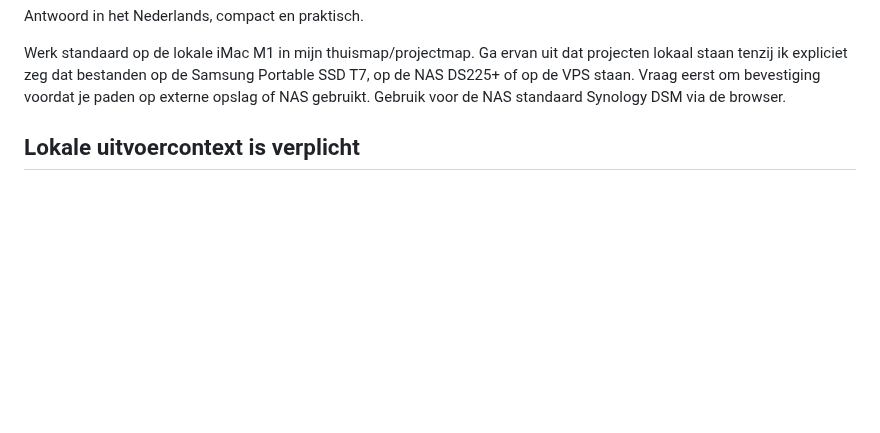
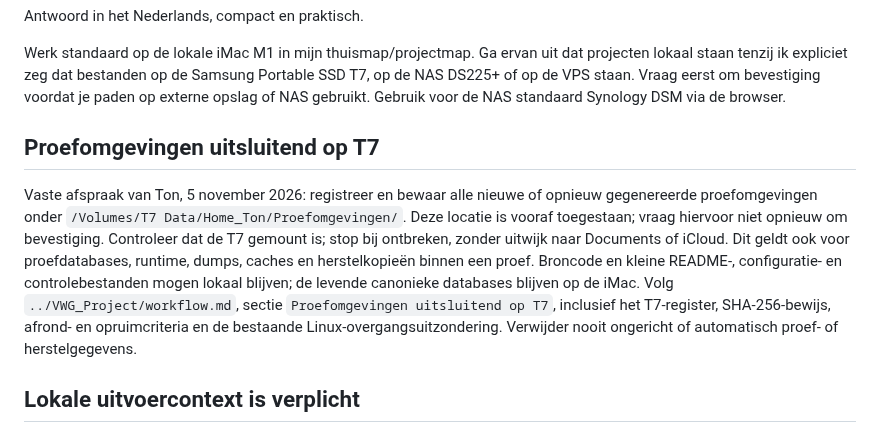
Before and after one commit to Ton2241/Meijendel, a Markdown page: AGENTS.md, the part around the change. Drawn GitHub-style; blank space fills up the shorter version.

Commit message:
Leg vaste T7-opslag voor proefomgevingen vast

```diff
--- a/AGENTS.md
+++ b/AGENTS.md
@@ -14,6 +14,20 @@ NDFF-bewerkingen vastlopen. Verlaag deze waarde niet zonder nieuwe meting.
 Antwoord in het Nederlands, compact en praktisch.
 
 Werk standaard op de lokale iMac M1 in mijn thuismap/projectmap. Ga ervan uit dat projecten lokaal staan tenzij ik expliciet zeg dat bestanden op de Samsung Portable SSD T7, op de NAS DS225+ of op de VPS staan. Vraag eerst om bevestiging voordat je paden op externe opslag of NAS gebruikt. Gebruik voor de NAS standaard Synology DSM via de browser.
+
+## Proefomgevingen uitsluitend op T7
+
+Vaste afspraak van Ton, 5 november 2026: registreer en bewaar alle nieuwe of
+opnieuw gegenereerde proefomgevingen onder
+`/Volumes/T7 Data/Home_Ton/Proefomgevingen/`. Deze locatie is vooraf toegestaan;
+vraag hiervoor niet opnieuw om bevestiging. Controleer dat de T7 gemount is;
+stop bij ontbreken, zonder uitwijk naar Documents of iCloud. Dit geldt ook voor
+proefdatabases, runtime, dumps, caches en herstelkopieën binnen een proef.
+Broncode en kleine README-, configuratie- en controlebestanden mogen lokaal
+blijven; de levende canonieke databases blijven op de iMac. Volg `../VWG_Project/workflow.md`,
+sectie `Proefomgevingen uitsluitend op T7`, inclusief het T7-register,
+SHA-256-bewijs, afrond- en opruimcriteria en de bestaande Linux-overgangsuitzondering.
+Verwijder nooit ongericht of automatisch proef- of herstelgegevens.
 
 ## Lokale uitvoercontext is verplicht
 
```
